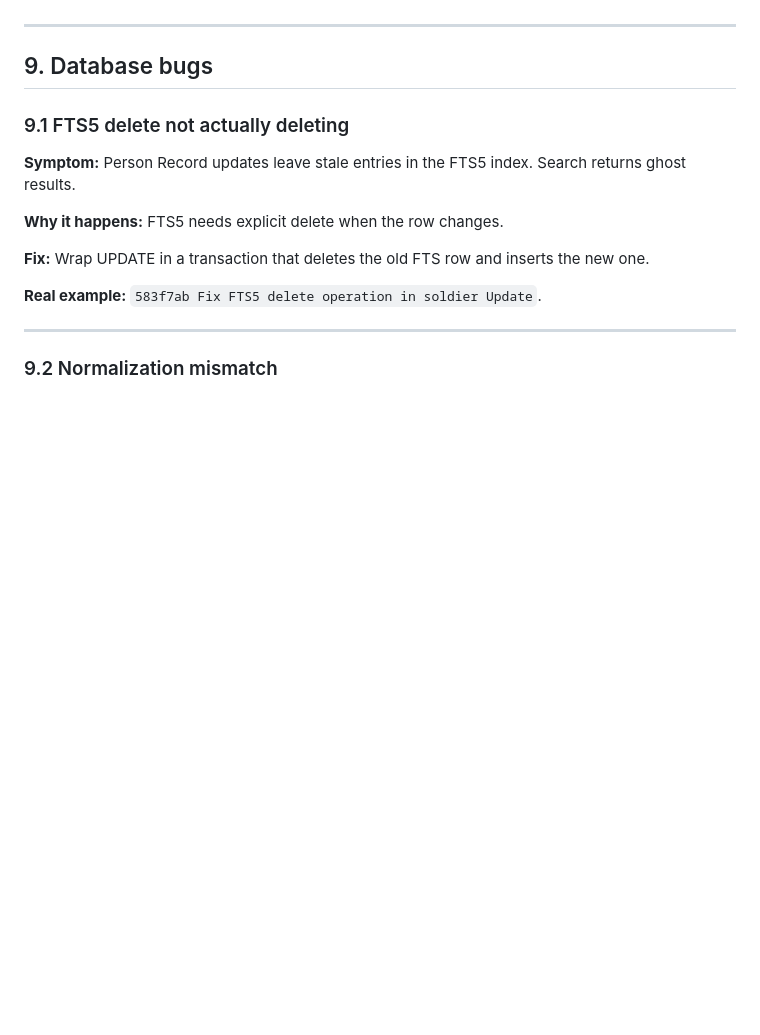
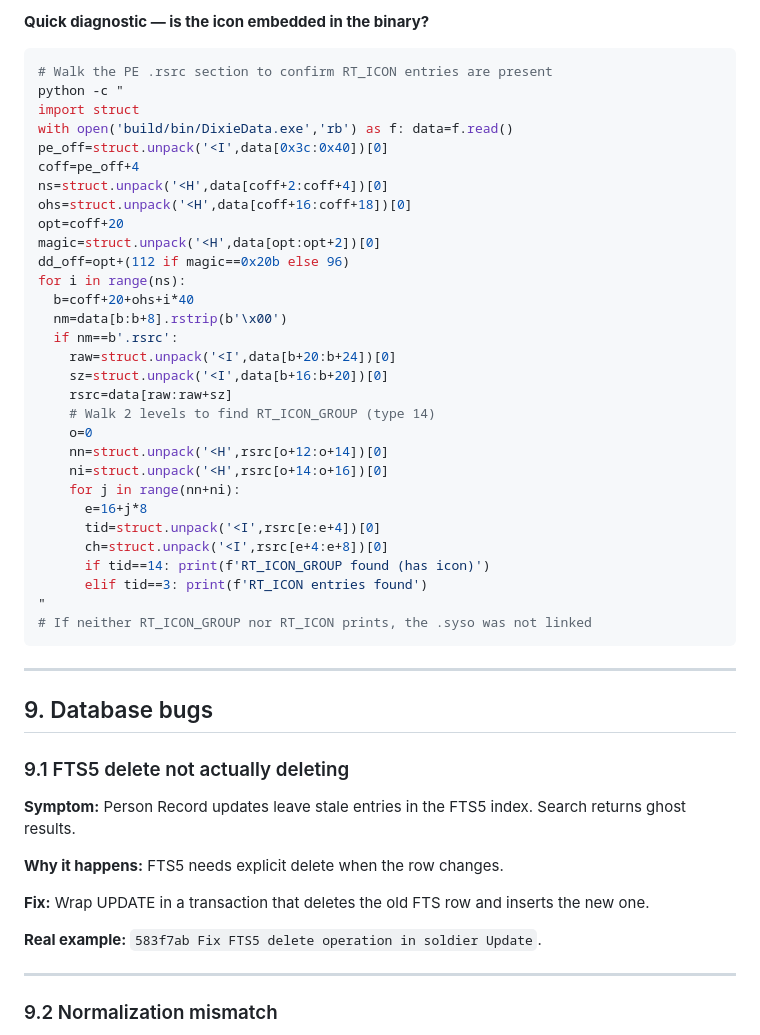
Before and after one commit to valueforvalue/DixieData, a Markdown page: docs/COMMON_BUGS.md, the part around one of its changes. Rendered like a GitHub page; blank space fills up the shorter version.

````diff
--- a/docs/COMMON_BUGS.md
+++ b/docs/COMMON_BUGS.md
@@ -2249,3 +2301,36 @@ modernc.org/sqlite overhead is the residual cost.
+**Quick diagnostic — is the icon embedded in the binary?**
+```bash
+# Walk the PE .rsrc section to confirm RT_ICON entries are present
+python -c "
+import struct
+with open('build/bin/DixieData.exe','rb') as f: data=f.read()
+pe_off=struct.unpack('<I',data[0x3c:0x40])[0]
+coff=pe_off+4
+ns=struct.unpack('<H',data[coff+2:coff+4])[0]
+ohs=struct.unpack('<H',data[coff+16:coff+18])[0]
+opt=coff+20
+magic=struct.unpack('<H',data[opt:opt+2])[0]
+dd_off=opt+(112 if magic==0x20b else 96)
+for i in range(ns):
+  b=coff+20+ohs+i*40
+  nm=data[b:b+8].rstrip(b'\x00')
+  if nm==b'.rsrc':
+    raw=struct.unpack('<I',data[b+20:b+24])[0]
+    sz=struct.unpack('<I',data[b+16:b+20])[0]
+    rsrc=data[raw:raw+sz]
+    # Walk 2 levels to find RT_ICON_GROUP (type 14)
+    o=0
+    nn=struct.unpack('<H',rsrc[o+12:o+14])[0]
+    ni=struct.unpack('<H',rsrc[o+14:o+16])[0]
+    for j in range(nn+ni):
+      e=16+j*8
+      tid=struct.unpack('<I',rsrc[e:e+4])[0]
+      ch=struct.unpack('<I',rsrc[e+4:e+8])[0]
+      if tid==14: print(f'RT_ICON_GROUP found (has icon)')
+      elif tid==3: print(f'RT_ICON entries found')
+"
+# If neither RT_ICON_GROUP nor RT_ICON prints, the .syso was not linked
+```
 
 ---
 
````
Also changed, not shown: other parts of docs/COMMON_BUGS.md (+54 -0 lines).
